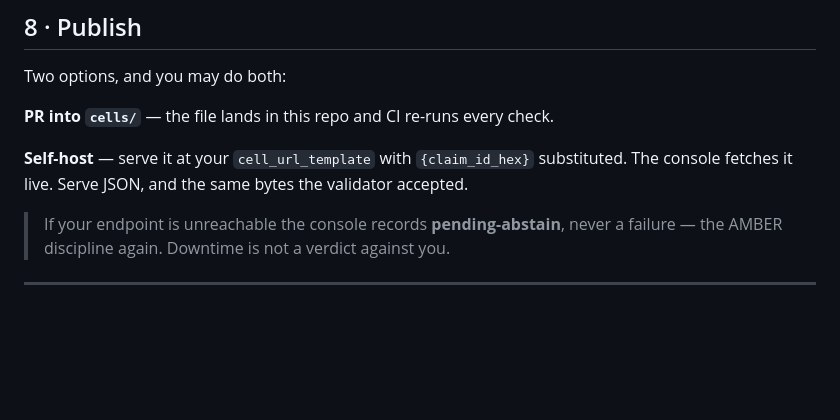
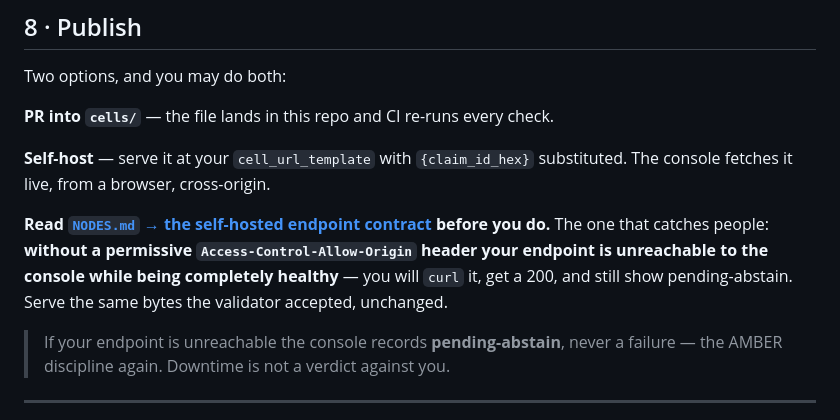
Before and after one commit to trustless-ai/cross-reference-console, a Markdown page: ONBOARDING.md, the part around the change. GitHub-like rendering; blank space fills up the shorter version.

```diff
--- a/ONBOARDING.md
+++ b/ONBOARDING.md
@@ -167,8 +167,13 @@ Two options, and you may do both:
 **PR into `cells/`** — the file lands in this repo and CI re-runs every check.
 
 **Self-host** — serve it at your `cell_url_template` with `{claim_id_hex}`
-substituted. The console fetches it live. Serve JSON, and the same bytes the
-validator accepted.
+substituted. The console fetches it live, from a browser, cross-origin.
+
+**Read [`NODES.md` → the self-hosted endpoint contract](NODES.md) before you do.**
+The one that catches people: **without a permissive `Access-Control-Allow-Origin`
+header your endpoint is unreachable to the console while being completely
+healthy** — you will `curl` it, get a 200, and still show pending-abstain. Serve
+the same bytes the validator accepted, unchanged.
 
 > If your endpoint is unreachable the console records **pending-abstain**, never
 > a failure — the AMBER discipline again. Downtime is not a verdict against you.
```
Also changed, not shown: NODES.md (+45 -1 lines).
